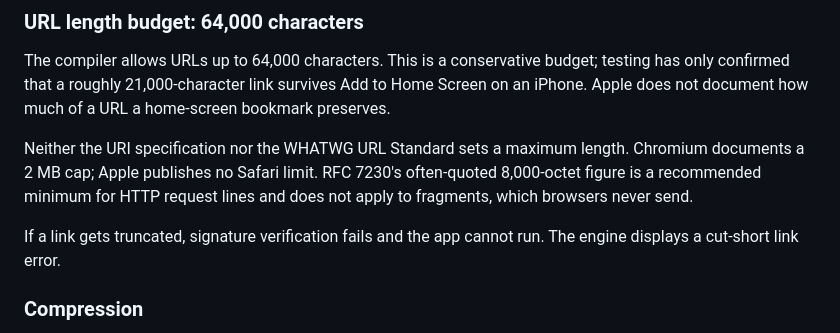
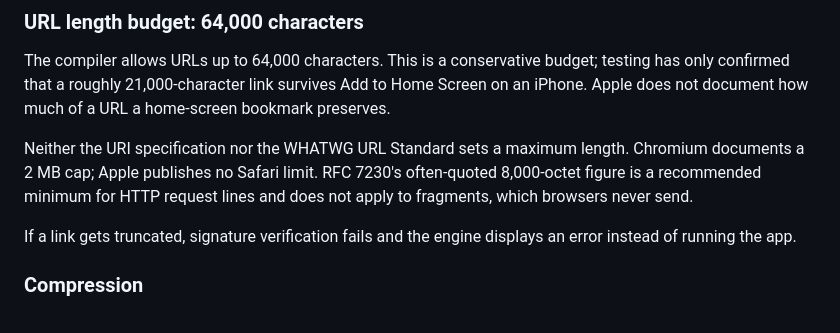
Before and after one commit to irpap/sideload, a Markdown page: README.md, the part around the change. Drawn GitHub-style.

Commit message:
One sentence for the truncation failure instead of two
Co-Authored-By: Claude Opus 5 <noreply@anthropic.com>

```diff
--- a/README.md
+++ b/README.md
@@ -186,7 +186,7 @@ The compiler allows URLs up to 64,000 characters. This is a conservative budget;
 
 Neither the URI specification nor the WHATWG URL Standard sets a maximum length. Chromium documents a 2 MB cap; Apple publishes no Safari limit. RFC 7230's often-quoted 8,000-octet figure is a recommended minimum for HTTP request lines and does not apply to fragments, which browsers never send.
 
-If a link gets truncated, signature verification fails and the app cannot run. The engine displays a cut-short link error.
+If a link gets truncated, signature verification fails and the engine displays an error instead of running the app.
 
 ### Compression
 
```
